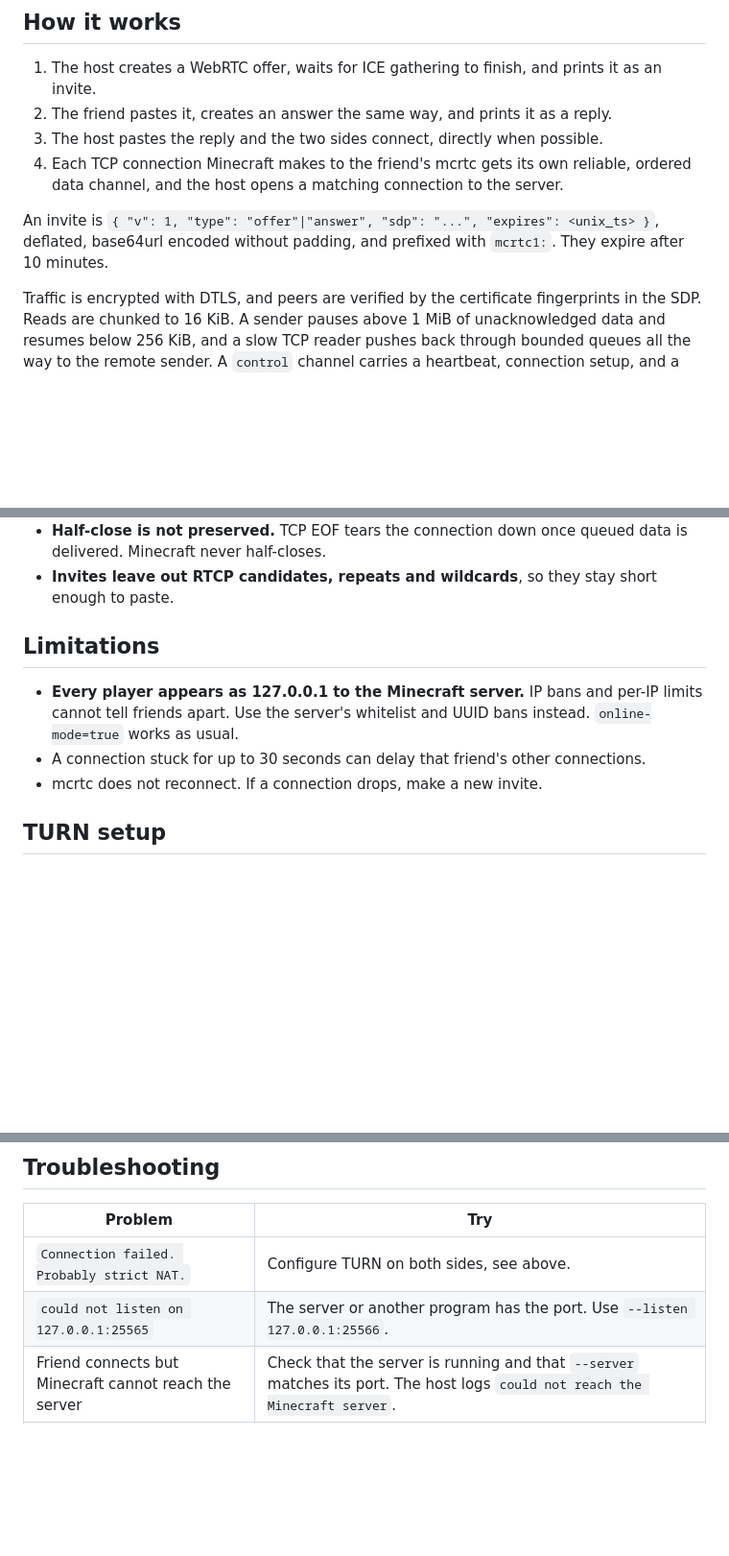
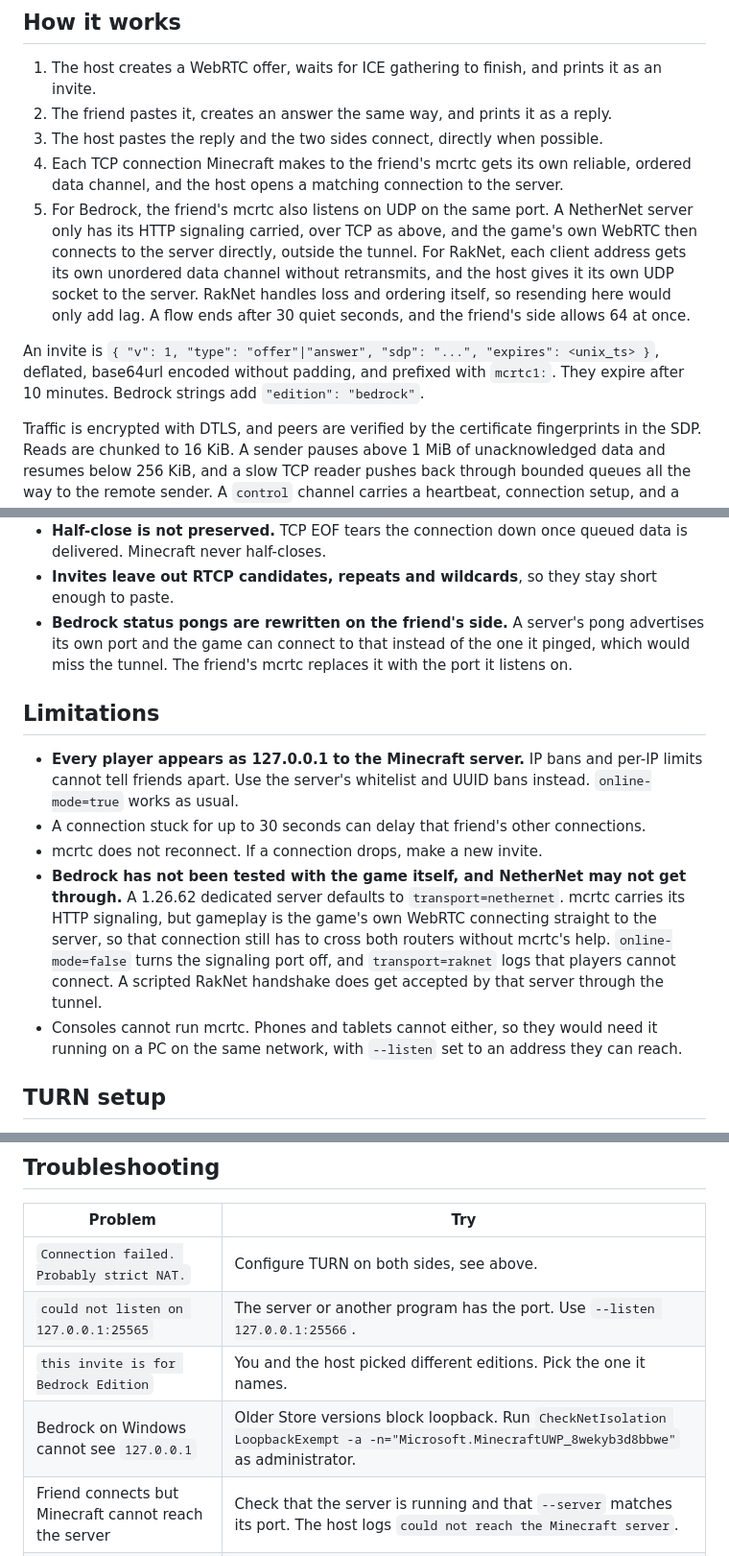
Before and after one commit to Pyrex01/mcrtc, a Markdown page: README.md, 3 parts joined by grey strips. Shown at 96% size. Rendered like a GitHub page; blank space fills up the shorter version.

```diff
--- a/README.md
+++ b/README.md
@@ -126,9 +143,16 @@ file and start it with `mcrtc ui --config mcrtc.toml`.
 3. The host pastes the reply and the two sides connect, directly when possible.
 4. Each TCP connection Minecraft makes to the friend's mcrtc gets its own reliable, ordered data
    channel, and the host opens a matching connection to the server.
+5. For Bedrock, the friend's mcrtc also listens on UDP on the same port. A NetherNet server only
+   has its HTTP signaling carried, over TCP as above, and the game's own WebRTC then connects to
+   the server directly, outside the tunnel. For RakNet, each client address gets its own unordered
+   data channel without retransmits, and the host gives it its own UDP socket to the server. RakNet
+   handles loss and ordering itself, so resending here would only add lag. A flow ends after 30
+   quiet seconds, and the friend's side allows 64 at once.
 
 An invite is `{ "v": 1, "type": "offer"|"answer", "sdp": "...", "expires": <unix_ts> }`, deflated,
 base64url encoded without padding, and prefixed with `mcrtc1:`. They expire after 10 minutes.
+Bedrock strings add `"edition": "bedrock"`.
 
 Traffic is encrypted with DTLS, and peers are verified by the certificate fingerprints in the
 SDP. Reads are chunked to 16 KiB. A sender pauses above 1 MiB of unacknowledged data and resumes
@@ -162,6 +186,9 @@ sender. A `control` channel carries a heartbeat, connection setup, and a clean g
 - **Half-close is not preserved.** TCP EOF tears the connection down once queued data is delivered.
   Minecraft never half-closes.
 - **Invites leave out RTCP candidates, repeats and wildcards**, so they stay short enough to paste.
+- **Bedrock status pongs are rewritten on the friend's side.** A server's pong advertises its own
+  port and the game can connect to that instead of the one it pinged, which would miss the tunnel.
+  The friend's mcrtc replaces it with the port it listens on.
 
 ## Limitations
 
@@ -170,6 +197,14 @@ sender. A `control` channel carries a heartbeat, connection setup, and a clean g
   as usual.
 - A connection stuck for up to 30 seconds can delay that friend's other connections.
 - mcrtc does not reconnect. If a connection drops, make a new invite.
+- **Bedrock has not been tested with the game itself, and NetherNet may not get through.** A
+  1.26.62 dedicated server defaults to `transport=nethernet`. mcrtc carries its HTTP signaling,
+  but gameplay is the game's own WebRTC connecting straight to the server, so that connection
+  still has to cross both routers without mcrtc's help. `online-mode=false` turns the signaling
+  port off, and `transport=raknet` logs that players cannot connect. A scripted RakNet handshake
+  does get accepted by that server through the tunnel.
+- Consoles cannot run mcrtc. Phones and tablets cannot either, so they would need it running on a
+  PC on the same network, with `--listen` set to an address they can reach.
 
 ## TURN setup
 
@@ -200,6 +235,8 @@ The log line `connected via ... (relayed through TURN)` confirms it is in use.
 |---|---|
 | `Connection failed. Probably strict NAT.` | Configure TURN on both sides, see above. |
 | `could not listen on 127.0.0.1:25565` | The server or another program has the port. Use `--listen 127.0.0.1:25566`. |
+| `this invite is for Bedrock Edition` | You and the host picked different editions. Pick the one it names. |
+| Bedrock on Windows cannot see `127.0.0.1` | Older Store versions block loopback. Run `CheckNetIsolation LoopbackExempt -a -n="Microsoft.MinecraftUWP_8wekyb3d8bbwe"` as administrator. |
 | Friend connects but Minecraft cannot reach the server | Check that the server is running and that `--server` matches its port. The host logs `could not reach the Minecraft server`. |
 | `this invite expired` | Make a new invite. They last 10 minutes. |
 | `the string is corrupted or was cut off` | Copy it again. Some chat apps cut long messages, so try sending it as a file, or use the interface. |
```
Also changed, not shown: other parts of README.md (+24 -7 lines), docs/title-screen.png, 17 other files.
